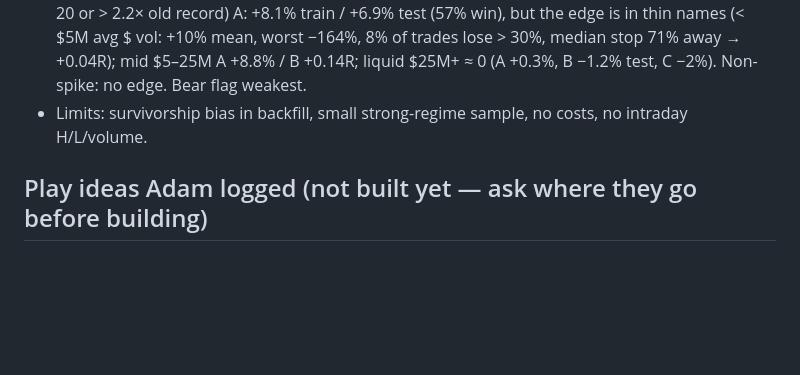
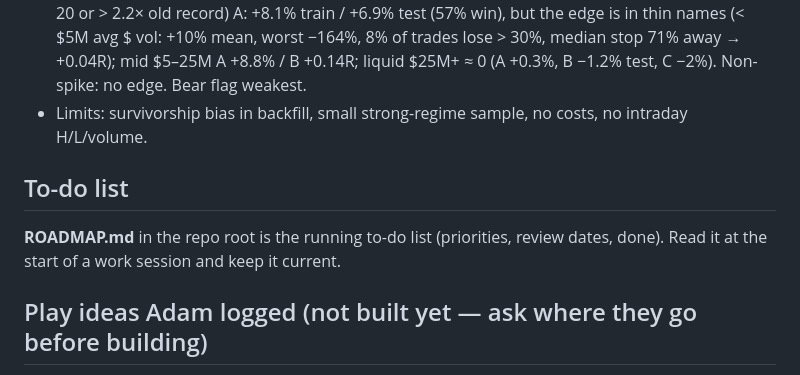
Before and after one commit to az123-stack/breadth-monitor, a Markdown page: CLAUDE.md, the part around the change. GitHub-like rendering; blank space fills up the shorter version.

Commit message:
ROADMAP.md: running to-do list for next week
Co-Authored-By: Claude Opus 5.5 <noreply@anthropic.com>
Claude-Session: https://claude.ai/code/session_01PrEPAAHShbZAwv9S6q2Nqy

```diff
--- a/CLAUDE.md
+++ b/CLAUDE.md
@@ -689,6 +689,10 @@ RS Ratings, Theme Strength, setups and a TradingView export.
   mid $5–25M A +8.8% / B +0.14R; liquid $25M+ ≈ 0 (A +0.3%, B −1.2% test, C −2%). Non-spike: no edge. Bear flag weakest.
 - Limits: survivorship bias in backfill, small strong-regime sample, no costs, no intraday H/L/volume.
 
+## To-do list
+**ROADMAP.md** in the repo root is the running to-do list (priorities, review dates, done). Read it at the start of a work session
+and keep it current.
+
 ## Play ideas Adam logged (not built yet — ask where they go before building)
 - Oct 13, 2026 — "Theme breadth play" (95–100% of a theme's stocks up): DROPPED by Adam Oct 27.
 - Oct 13, 2026 — "Top late mover": BUILT Oct 27 as a watch line (`lateLeader`, see below); tested, not proven.
```
Also changed, not shown: ROADMAP.md (added, +43 -0 lines).
